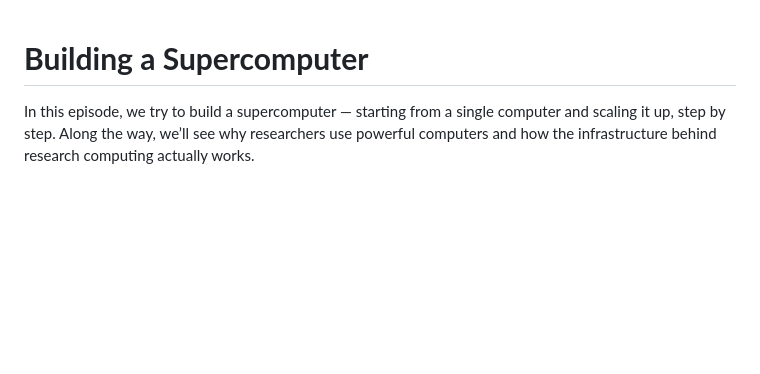
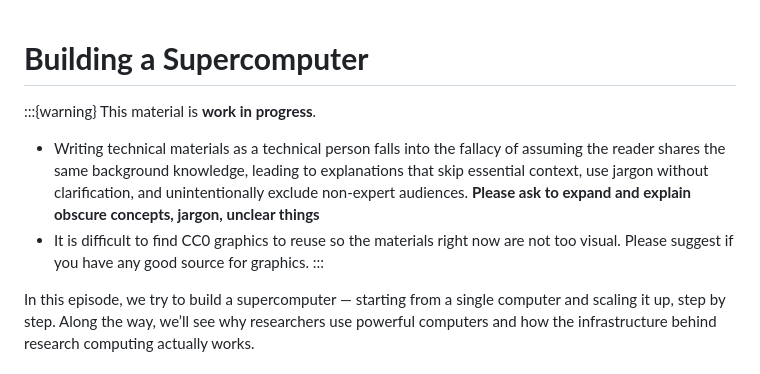
Before and after one commit to eglerean/datascience, a Markdown page: content/build_a_supercomputer.md, the part around the change. GitHub-like rendering; blank space fills up the shorter version.

Commit message:
adding a warning

```diff
--- a/content/build_a_supercomputer.md
+++ b/content/build_a_supercomputer.md
@@ -1,4 +1,11 @@
 # **Building a Supercomputer**
+
+:::{warning}
+This material is **work in progress**.
+
+* Writing technical materials as a technical person falls into the fallacy of assuming the reader shares the same background knowledge, leading to explanations that skip essential context, use jargon without clarification, and unintentionally exclude non-expert audiences. **Please ask to expand and explain obscure concepts, jargon, unclear things**
+* It is difficult to find CC0 graphics to reuse so the materials right now are not too visual. Please suggest if you have any good source for graphics.
+:::
 
 In this episode, we try to build a supercomputer — starting from a single computer and scaling it up, step by step. Along the way, we’ll see why researchers use powerful computers and how the infrastructure behind research computing actually works.
 
```
